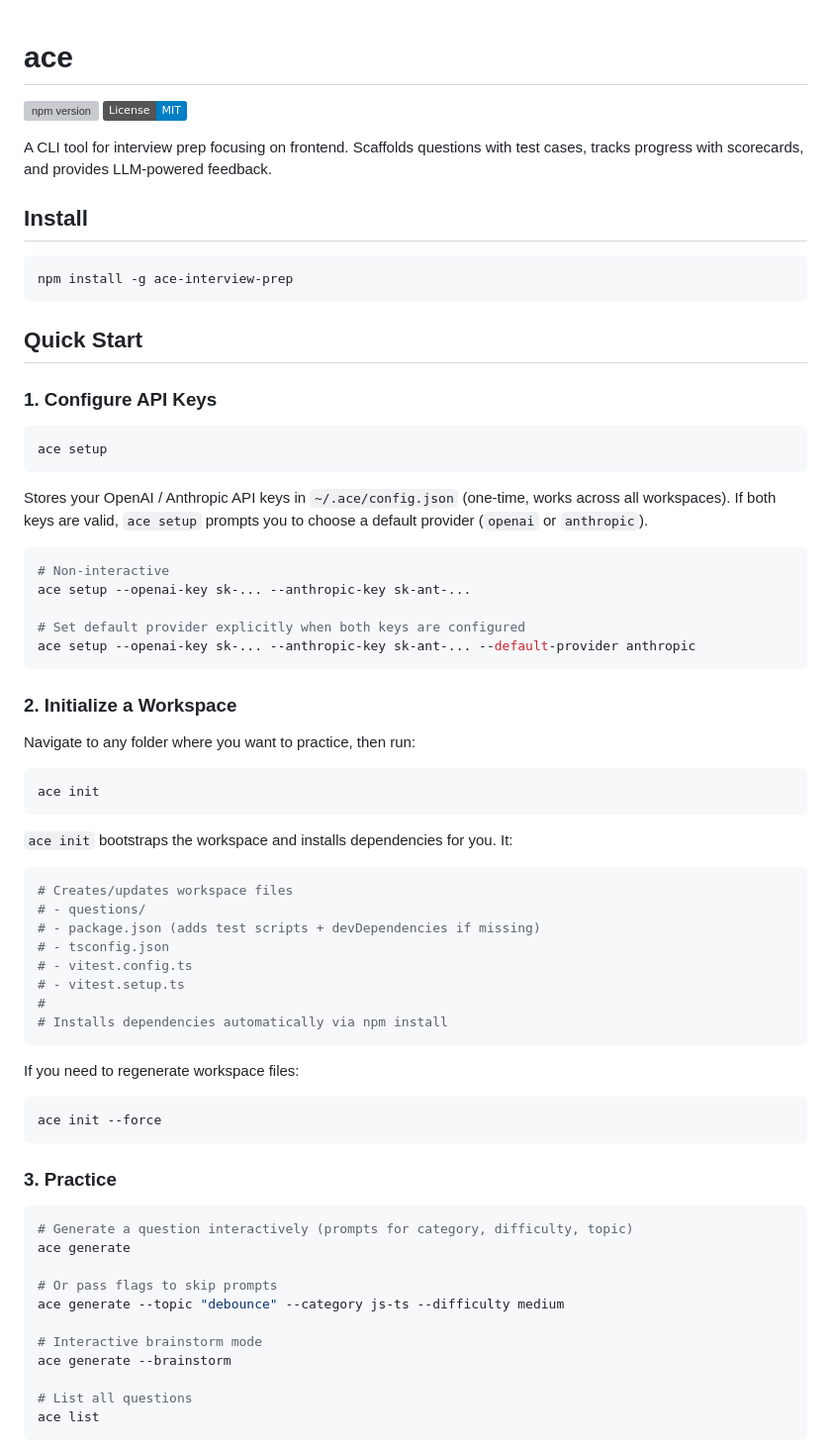
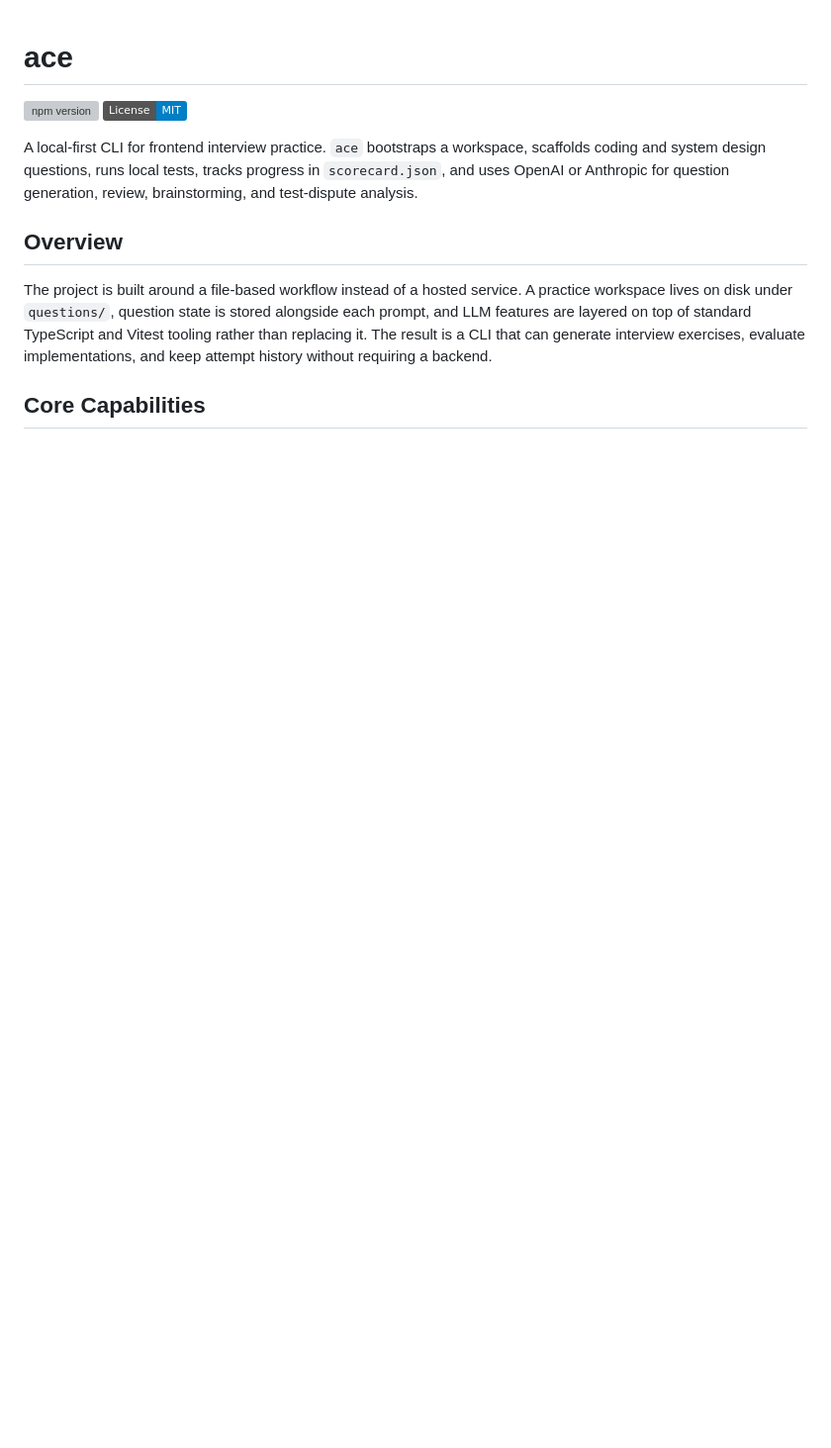
Before and after one commit to neelbommisetty/ace, a Markdown page: README.md, the part around one of its changes. Shown at 99% size. Drawn GitHub-style; badges without logos; blank space fills up the shorter version; grey boxes are pictures that could not be loaded.

````diff
--- a/README.md
+++ b/README.md
@@ -3,73 +3,11 @@
 [![npm version](https://img.shields.io/npm/v/ace-interview-prep.svg)](https://www.npmjs.com/package/ace-interview-prep)
 [![License: MIT](https://img.shields.io/badge/License-MIT-blue.svg)](LICENSE)
 
-A CLI tool for interview prep focusing on frontend. Scaffolds questions with test cases, tracks progress with scorecards, and provides LLM-powered feedback.
+A local-first CLI for frontend interview practice. `ace` bootstraps a workspace, scaffolds coding and system design questions, runs local tests, tracks progress in `scorecard.json`, and uses OpenAI or Anthropic for question generation, review, brainstorming, and test-dispute analysis.
 
-## Install
+## Overview
 
-```bash
-npm install -g ace-interview-prep
-```
+The project is built around a file-based workflow instead of a hosted service. A practice workspace lives on disk under `questions/`, question state is stored alongside each prompt, and LLM features are layered on top of standard TypeScript and Vitest tooling rather than replacing it. The result is a CLI that can generate interview exercises, evaluate implementations, and keep attempt history without requiring a backend.
 
-## Quick Start
+## Core Capabilities
 
-### 1. Configure API Keys
-
-```bash
-ace setup
-```
-
-Stores your OpenAI / Anthropic API keys in `~/.ace/config.json` (one-time, works across all workspaces).
-If both keys are valid, `ace setup` prompts you to choose a default provider (`openai` or `anthropic`).
-
-```bash
-# Non-interactive
-ace setup --openai-key sk-... --anthropic-key sk-ant-...
-
-# Set default provider explicitly when both keys are configured
-ace setup --openai-key sk-... --anthropic-key sk-ant-... --default-provider anthropic
-```
-
-### 2. Initialize a Workspace
-
-Navigate to any folder where you want to practice, then run:
-
-```bash
-ace init
-```
-
-`ace init` bootstraps the workspace and installs dependencies for you. It:
-
-```bash
-# Creates/updates workspace files
-# - questions/
-# - package.json (adds test scripts + devDependencies if missing)
-# - tsconfig.json
-# - vitest.config.ts
-# - vitest.setup.ts
-#
-# Installs dependencies automatically via npm install
-```
-
-If you need to regenerate workspace files:
-
-```bash
-ace init --force
-```
-
-### 3. Practice
-
-```bash
-# Generate a question interactively (prompts for category, difficulty, topic)
-ace generate
-
-# Or pass flags to skip prompts
-ace generate --topic "debounce" --category js-ts --difficulty medium
-
-# Interactive brainstorm mode
-ace generate --brainstorm
-
-# List all questions
-ace list
-```
-
````
Also changed, not shown: other parts of README.md (+92 -70 lines).
